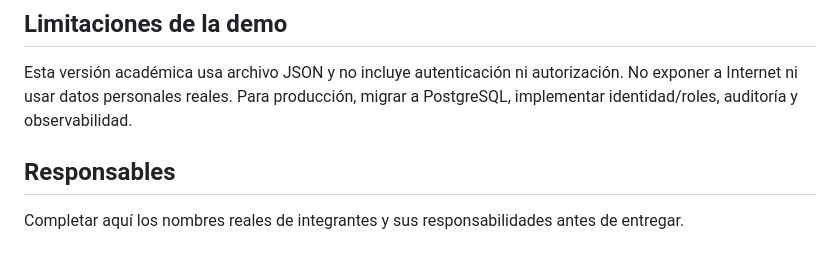
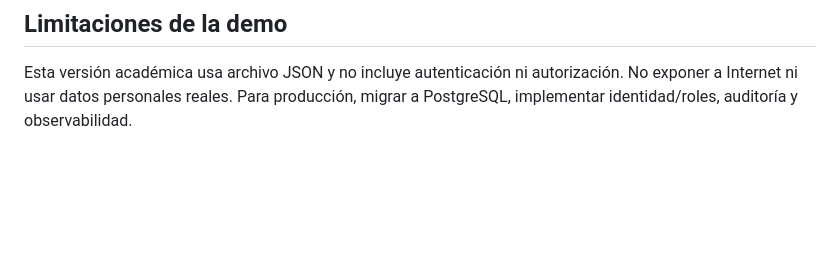
Before and after one commit to XioU2025/it-incident-hub-semana-1, a Markdown page: README.md, the part around the change. GitHub-like rendering; blank space fills up the shorter version.

Commit message:
feat: initial IT Incident Hub project2

```diff
--- a/README.md
+++ b/README.md
@@ -101,6 +101,3 @@ Incluye workflow de GitHub Actions, pipeline de Azure DevOps, guía de ramas/PR,
 
 ## Limitaciones de la demo
 Esta versión académica usa archivo JSON y no incluye autenticación ni autorización. No exponer a Internet ni usar datos personales reales. Para producción, migrar a PostgreSQL, implementar identidad/roles, auditoría y observabilidad.
-
-## Responsables
-Completar aquí los nombres reales de integrantes y sus responsabilidades antes de entregar.
```
